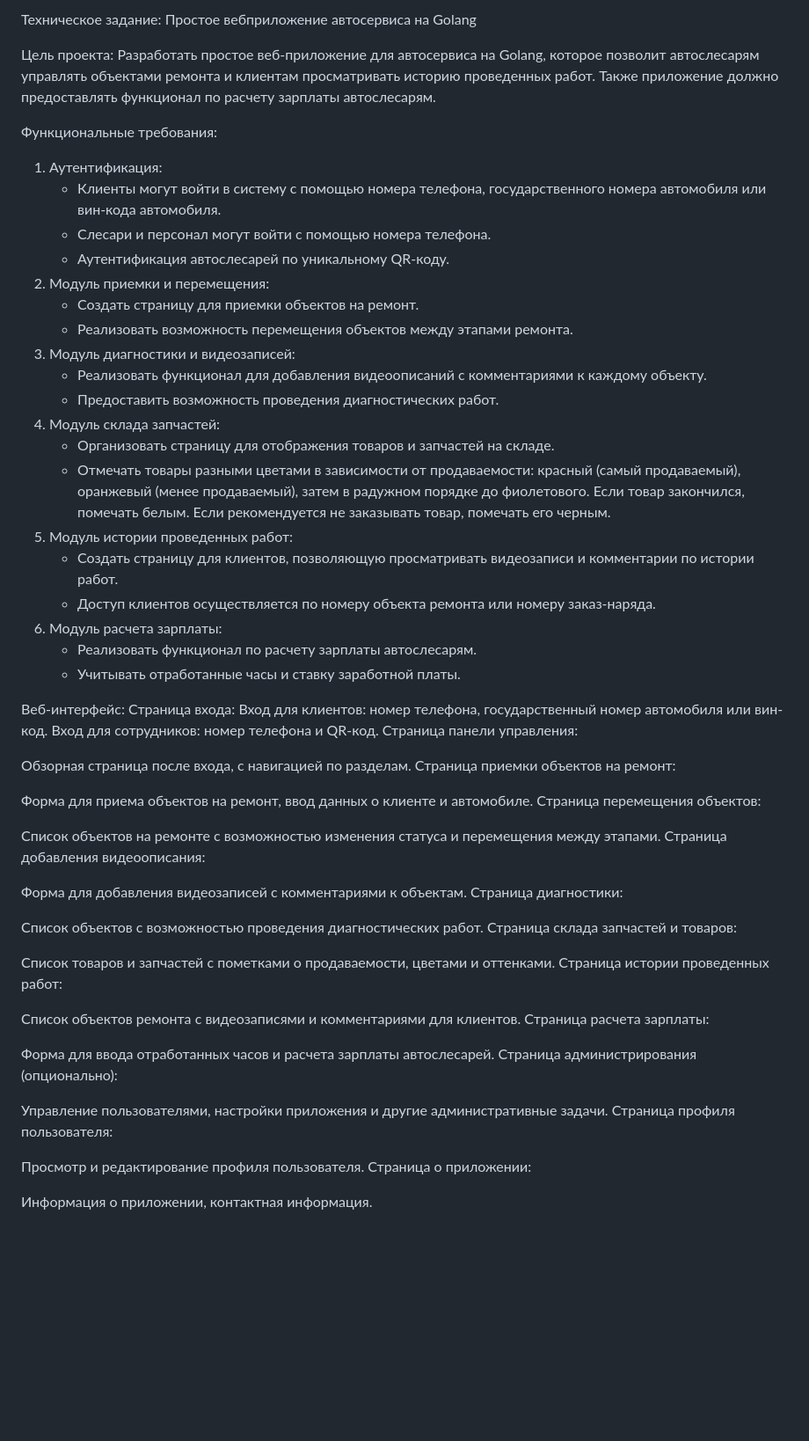
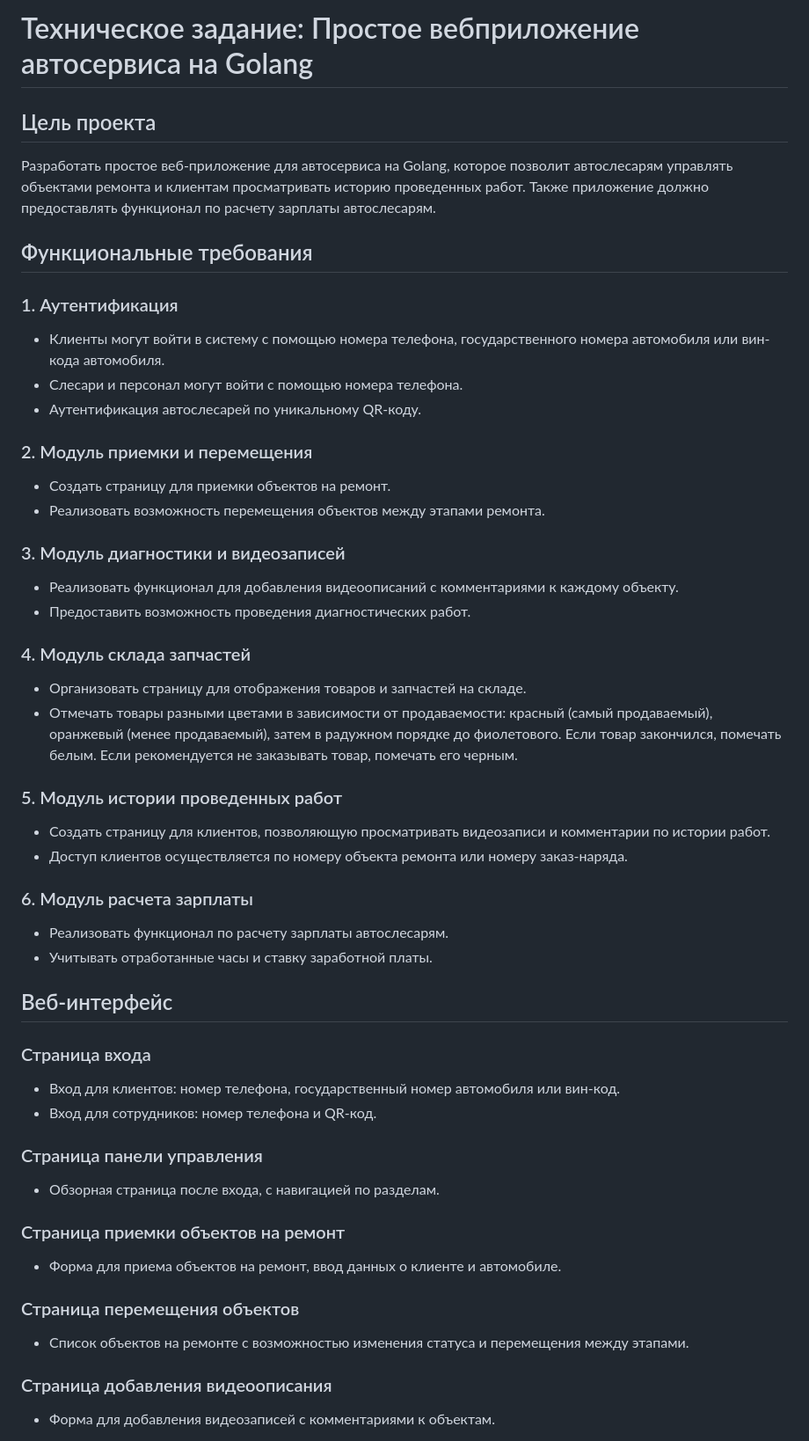
Before and after one commit to matveynator/restar, a Markdown page: README.md, the part around the change printed below. Shown: that part at 88% size. Drawn GitHub-style; blank space fills up the shorter version.

```diff
--- a/README.md
+++ b/README.md
@@ -1,64 +1,50 @@
-Техническое задание: Простое вебприложение автосервиса на Golang
+# Техническое задание: Простое вебприложение автосервиса на Golang
 
-Цель проекта:
+## Цель проекта
 Разработать простое веб-приложение для автосервиса на Golang, которое позволит автослесарям управлять объектами ремонта и клиентам просматривать историю проведенных работ. Также приложение должно предоставлять функционал по расчету зарплаты автослесарям.
 
-Функциональные требования:
-1. Аутентификация:
-   - Клиенты могут войти в систему с помощью номера телефона, государственного номера автомобиля или вин-кода автомобиля.
-   - Слесари и персонал могут войти с помощью номера телефона.
-   - Аутентификация автослесарей по уникальному QR-коду.
-2. Модуль приемки и перемещения:
-   - Создать страницу для приемки объектов на ремонт.
-   - Реализовать возможность перемещения объектов между этапами ремонта.
-3. Модуль диагностики и видеозаписей:
-   - Реализовать функционал для добавления видеоописаний с комментариями к каждому объекту.
-   - Предоставить возможность проведения диагностических работ.
-4. Модуль склада запчастей:
-   - Организовать страницу для отображения товаров и запчастей на складе.
-   - Отмечать товары разными цветами в зависимости от продаваемости: красный (самый продаваемый), оранжевый (менее продаваемый), затем в радужном порядке до фиолетового. Если товар закончился, помечать белым. Если рекомендуется не заказывать товар, помечать его черным.
-5. Модуль истории проведенных работ:
-   - Создать страницу для клиентов, позволяющую просматривать видеозаписи и комментарии по истории работ.
-   - Доступ клиентов осуществляется по номеру объекта ремонта или номеру заказ-наряда.
-6. Модуль расчета зарплаты:
-   - Реализовать функционал по расчету зарплаты автослесарям.
-   - Учитывать отработанные часы и ставку заработной платы.
+## Функциональные требования
 
-Веб-интерфейс:
-Страница входа:
-Вход для клиентов: номер телефона, государственный номер автомобиля или вин-код.
-Вход для сотрудников: номер телефона и QR-код.
-Страница панели управления:
+### 1. Аутентификация
+- Клиенты могут войти в систему с помощью номера телефона, государственного номера автомобиля или вин-кода автомобиля.
+- Слесари и персонал могут войти с помощью номера телефона.
+- Аутентификация автослесарей по уникальному QR-коду.
 
-Обзорная страница после входа, с навигацией по разделам.
-Страница приемки объектов на ремонт:
+### 2. Модуль приемки и перемещения
+- Создать страницу для приемки объектов на ремонт.
+- Реализовать возможность перемещения объектов между этапами ремонта.
 
-Форма для приема объектов на ремонт, ввод данных о клиенте и автомобиле.
-Страница перемещения объектов:
+### 3. Модуль диагностики и видеозаписей
+- Реализовать функционал для добавления видеоописаний с комментариями к каждому объекту.
+- Предоставить возможность проведения диагностических работ.
 
-Список объектов на ремонте с возможностью изменения статуса и перемещения между этапами.
-Страница добавления видеоописания:
+### 4. Модуль склада запчастей
+- Организовать страницу для отображения товаров и запчастей на складе.
+- Отмечать товары разными цветами в зависимости от продаваемости: красный (самый продаваемый), оранжевый (менее продаваемый), затем в радужном порядке до фиолетового. Если товар закончился, помечать белым. Если рекомендуется не заказывать товар, помечать его черным.
 
-Форма для добавления видеозаписей с комментариями к объектам.
-Страница диагностики:
+### 5. Модуль истории проведенных работ
+- Создать страницу для клиентов, позволяющую просматривать видеозаписи и комментарии по истории работ.
+- Доступ клиентов осуществляется по номеру объекта ремонта или номеру заказ-наряда.
 
-Список объектов с возможностью проведения диагностических работ.
-Страница склада запчастей и товаров:
+### 6. Модуль расчета зарплаты
+- Реализовать функционал по расчету зарплаты автослесарям.
+- Учитывать отработанные часы и ставку заработной платы.
 
-Список товаров и запчастей с пометками о продаваемости, цветами и оттенками.
-Страница истории проведенных работ:
+## Веб-интерфейс
 
-Список объектов ремонта с видеозаписями и комментариями для клиентов.
-Страница расчета зарплаты:
+### Страница входа
+- Вход для клиентов: номер телефона, государственный номер автомобиля или вин-код.
+- Вход для сотрудников: номер телефона и QR-код.
 
-Форма для ввода отработанных часов и расчета зарплаты автослесарей.
-Страница администрирования (опционально):
+### Страница панели управления
+- Обзорная страница после входа, с навигацией по разделам.
 
-Управление пользователями, настройки приложения и другие административные задачи.
-Страница профиля пользователя:
+### Страница приемки объектов на ремонт
+- Форма для приема объектов на ремонт, ввод данных о клиенте и автомобиле.
 
-Просмотр и редактирование профиля пользователя.
-Страница о приложении:
+### Страница перемещения объектов
+- Список объектов на ремонте с возможностью изменения статуса и перемещения между этапами.
 
-Информация о приложении, контактная информация.
+### Страница добавления видеоописания
+- Форма для добавления видеозаписей с комментариями к объектам.
 
```
Also changed, not shown: other parts of README.md (+29 -4 lines).
